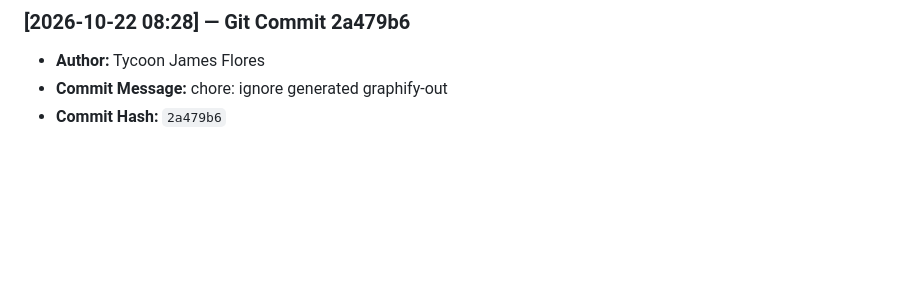
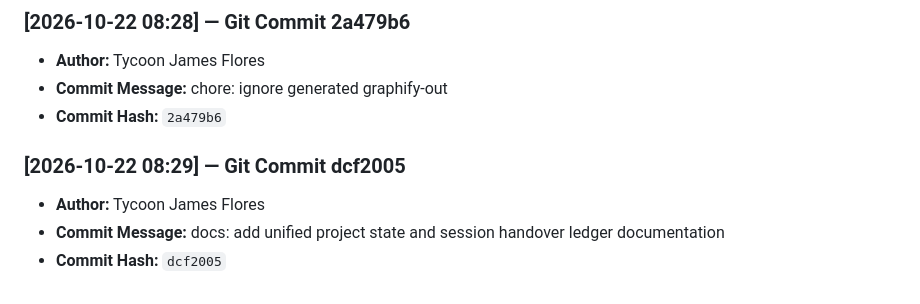
Before and after one commit to Ta1kunjms/MathTuro, a Markdown page: docs/PROJECT_STATE.md, the part around one of its changes. Rendered like a GitHub page; blank space fills up the shorter version.

```diff
--- a/docs/PROJECT_STATE.md
+++ b/docs/PROJECT_STATE.md
@@ -981,3 +981,8 @@ And update the top section (`## 1. Quick Orientation: "Where We Left Off"`) with
 * **Author:** Tycoon James Flores
 * **Commit Message:** chore: ignore generated graphify-out
 * **Commit Hash:** `2a479b6`
+
+### [2026-10-22 08:29] — Git Commit dcf2005
+* **Author:** Tycoon James Flores
+* **Commit Message:** docs: add unified project state and session handover ledger documentation
+* **Commit Hash:** `dcf2005`
```
Also changed, not shown: other parts of docs/PROJECT_STATE.md (+1 -1 lines).
